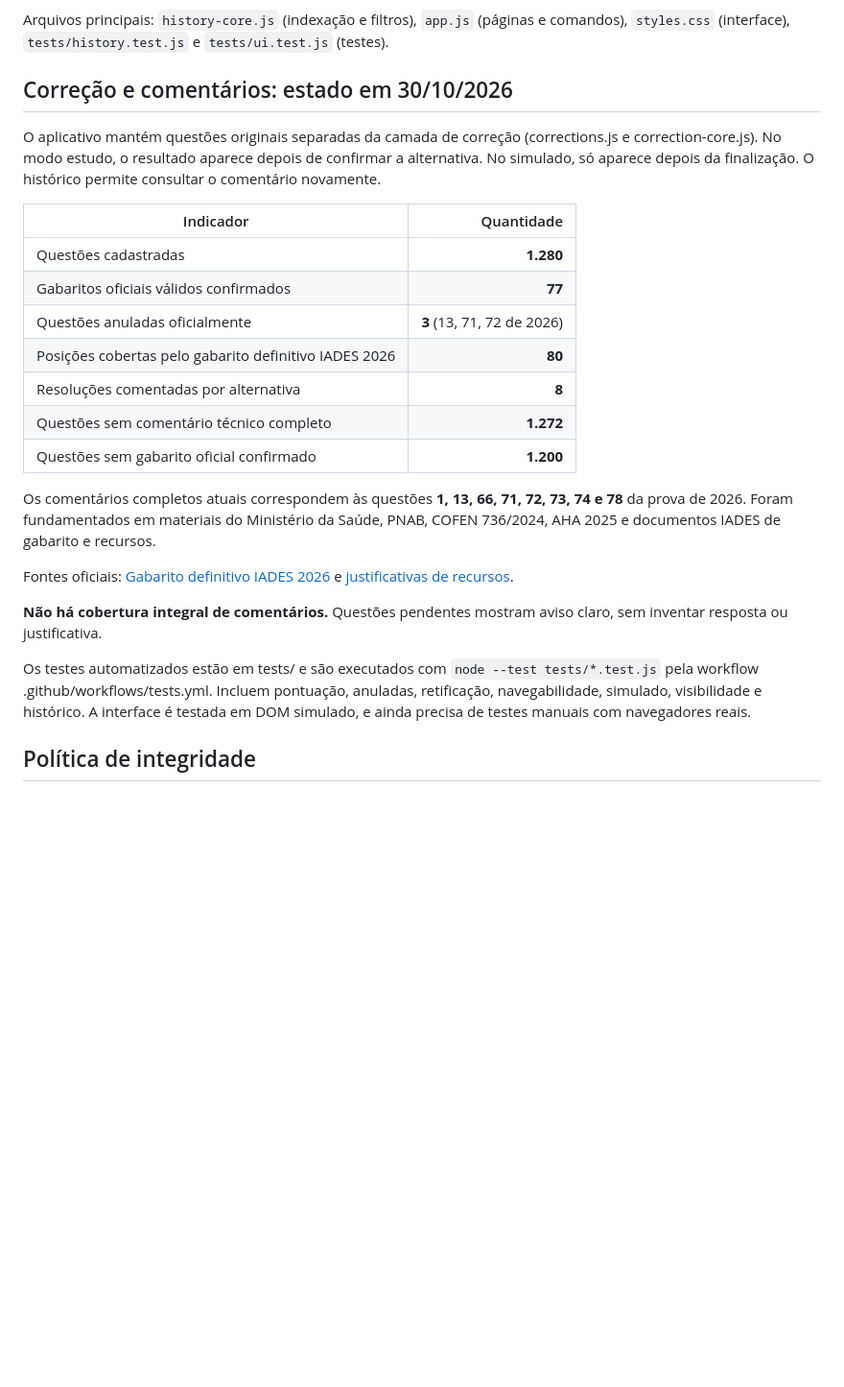
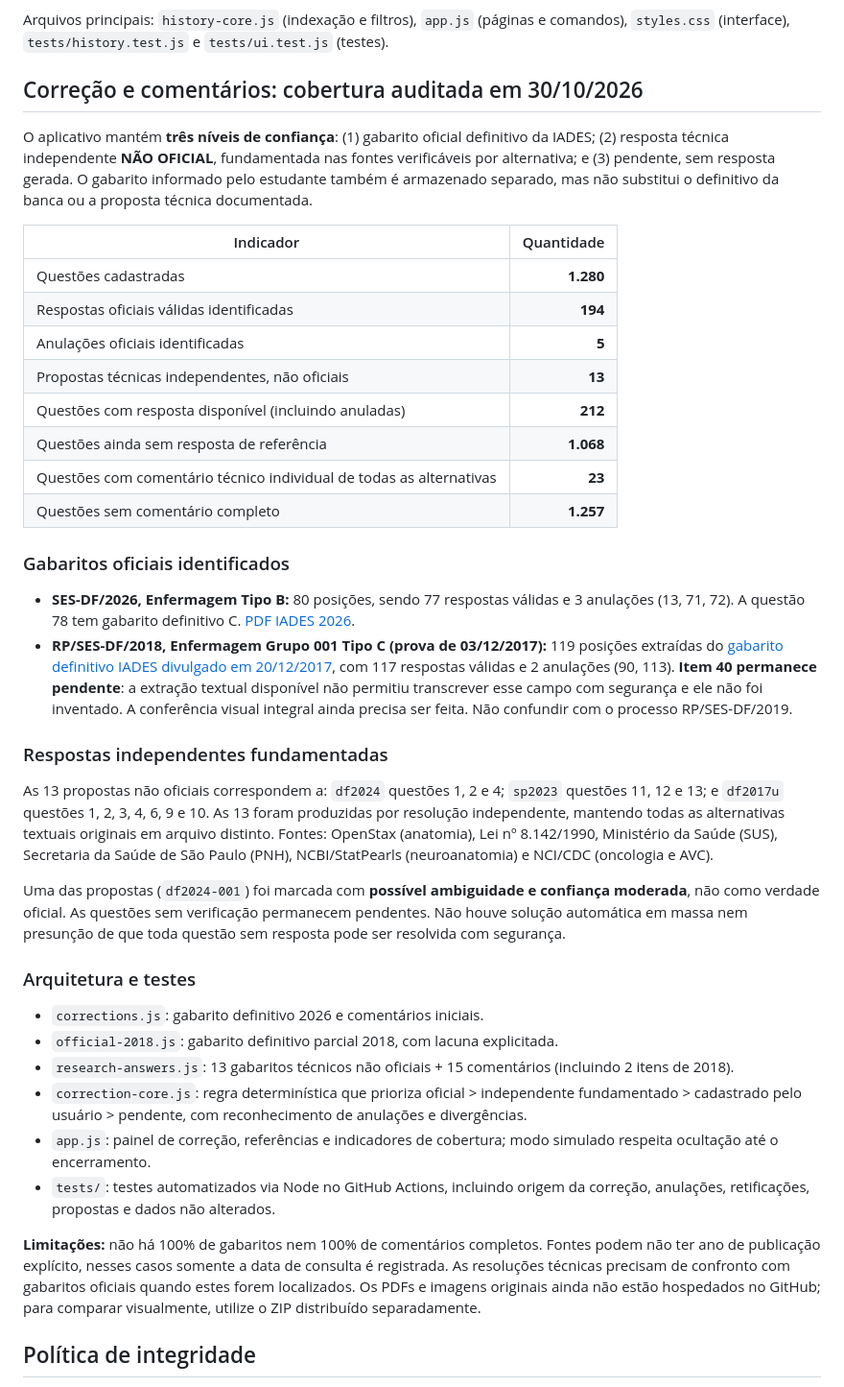
Before and after one commit to xmizutsuki/SESDF, a Markdown page: README.md, the part around the change. Shown at 96% size. Drawn GitHub-style; blank space fills up the shorter version.

Commit message:
docs: registrar 119 respostas oficiais 2018, 13 propostas fundamentadas e cobertura real de 1280 itens

```diff
--- a/README.md
+++ b/README.md
@@ -127,27 +127,42 @@ O menu **Histórico de questões** permite rever respostas de qualquer sessão a
 
 Arquivos principais: `history-core.js` (indexação e filtros), `app.js` (páginas e comandos), `styles.css` (interface), `tests/history.test.js` e `tests/ui.test.js` (testes).
 
-## Correção e comentários: estado em 30/10/2026
+## Correção e comentários: cobertura auditada em 30/10/2026
 
-O aplicativo mantém questões originais separadas da camada de correção (corrections.js e correction-core.js). No modo estudo, o resultado aparece depois de confirmar a alternativa. No simulado, só aparece depois da finalização. O histórico permite consultar o comentário novamente.
+O aplicativo mantém **três níveis de confiança**: (1) gabarito oficial definitivo da IADES; (2) resposta técnica independente **NÃO OFICIAL**, fundamentada nas fontes verificáveis por alternativa; e (3) pendente, sem resposta gerada. O gabarito informado pelo estudante também é armazenado separado, mas não substitui o definitivo da banca ou a proposta técnica documentada.
 
 | Indicador | Quantidade |
 | --- | ---: |
 | Questões cadastradas | **1.280** |
-| Gabaritos oficiais válidos confirmados | **77** |
-| Questões anuladas oficialmente | **3** (13, 71, 72 de 2026) |
-| Posições cobertas pelo gabarito definitivo IADES 2026 | **80** |
-| Resoluções comentadas por alternativa | **8** |
-| Questões sem comentário técnico completo | **1.272** |
-| Questões sem gabarito oficial confirmado | **1.200** |
+| Respostas oficiais válidas identificadas | **194** |
+| Anulações oficiais identificadas | **5** |
+| Propostas técnicas independentes, não oficiais | **13** |
+| Questões com resposta disponível (incluindo anuladas) | **212** |
+| Questões ainda sem resposta de referência | **1.068** |
+| Questões com comentário técnico individual de todas as alternativas | **23** |
+| Questões sem comentário completo | **1.257** |
 
-Os comentários completos atuais correspondem às questões **1, 13, 66, 71, 72, 73, 74 e 78** da prova de 2026. Foram fundamentados em materiais do Ministério da Saúde, PNAB, COFEN 736/2024, AHA 2025 e documentos IADES de gabarito e recursos.
+### Gabaritos oficiais identificados
 
-Fontes oficiais: [Gabarito definitivo IADES 2026](https://www.iades.com.br/inscricao/upload/1364/202601289816794.pdf) e [justificativas de recursos](https://www.iades.com.br/inscricao/upload/1364/202601289849575.pdf).
+- **SES-DF/2026, Enfermagem Tipo B:** 80 posições, sendo 77 respostas válidas e 3 anulações (13, 71, 72). A questão 78 tem gabarito definitivo C. [PDF IADES 2026](https://www.iades.com.br/inscricao/upload/1364/202601289816794.pdf).
+- **RP/SES-DF/2018, Enfermagem Grupo 001 Tipo C (prova de 03/12/2017):** 119 posições extraídas do [gabarito definitivo IADES divulgado em 20/12/2017](https://www.iades.com.br/inscricao/upload/191/20171220203859883.pdf), com 117 respostas válidas e 2 anulações (90, 113). **Item 40 permanece pendente**: a extração textual disponível não permitiu transcrever esse campo com segurança e ele não foi inventado. A conferência visual integral ainda precisa ser feita. Não confundir com o processo RP/SES-DF/2019.
 
-**Não há cobertura integral de comentários.** Questões pendentes mostram aviso claro, sem inventar resposta ou justificativa.
+### Respostas independentes fundamentadas
 
-Os testes automatizados estão em tests/ e são executados com `node --test tests/*.test.js` pela workflow .github/workflows/tests.yml. Incluem pontuação, anuladas, retificação, navegabilidade, simulado, visibilidade e histórico. A interface é testada em DOM simulado, e ainda precisa de testes manuais com navegadores reais.
+As 13 propostas não oficiais correspondem a: `df2024` questões 1, 2 e 4; `sp2023` questões 11, 12 e 13; e `df2017u` questões 1, 2, 3, 4, 6, 9 e 10. As 13 foram produzidas por resolução independente, mantendo todas as alternativas textuais originais em arquivo distinto. Fontes: OpenStax (anatomia), Lei nº 8.142/1990, Ministério da Saúde (SUS), Secretaria da Saúde de São Paulo (PNH), NCBI/StatPearls (neuroanatomia) e NCI/CDC (oncologia e AVC).
+
+Uma das propostas (`df2024-001`) foi marcada com **possível ambiguidade e confiança moderada**, não como verdade oficial. As questões sem verificação permanecem pendentes. Não houve solução automática em massa nem presunção de que toda questão sem resposta pode ser resolvida com segurança.
+
+### Arquitetura e testes
+
+- `corrections.js`: gabarito definitivo 2026 e comentários iniciais.
+- `official-2018.js`: gabarito definitivo parcial 2018, com lacuna explicitada.
+- `research-answers.js`: 13 gabaritos técnicos não oficiais + 15 comentários (incluindo 2 itens de 2018).
+- `correction-core.js`: regra determinística que prioriza oficial > independente fundamentado > cadastrado pelo usuário > pendente, com reconhecimento de anulações e divergências.
+- `app.js`: painel de correção, referências e indicadores de cobertura; modo simulado respeita ocultação até o encerramento.
+- `tests/`: testes automatizados via Node no GitHub Actions, incluindo origem da correção, anulações, retificações, propostas e dados não alterados.
+
+**Limitações:** não há 100% de gabaritos nem 100% de comentários completos. Fontes podem não ter ano de publicação explícito, nesses casos somente a data de consulta é registrada. As resoluções técnicas precisam de confronto com gabaritos oficiais quando estes forem localizados. Os PDFs e imagens originais ainda não estão hospedados no GitHub; para comparar visualmente, utilize o ZIP distribuído separadamente.
 
 ## Política de integridade
 
```
